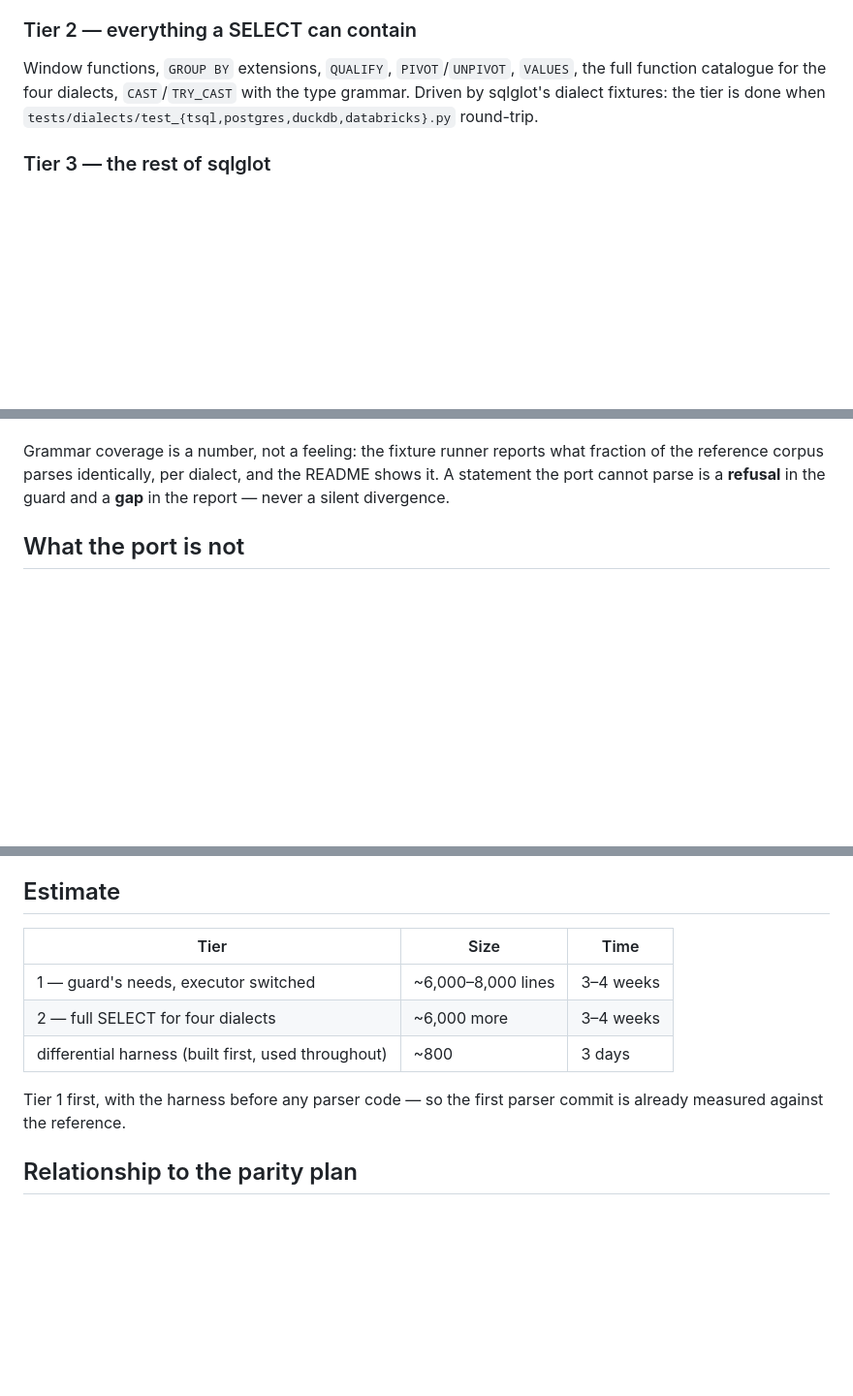
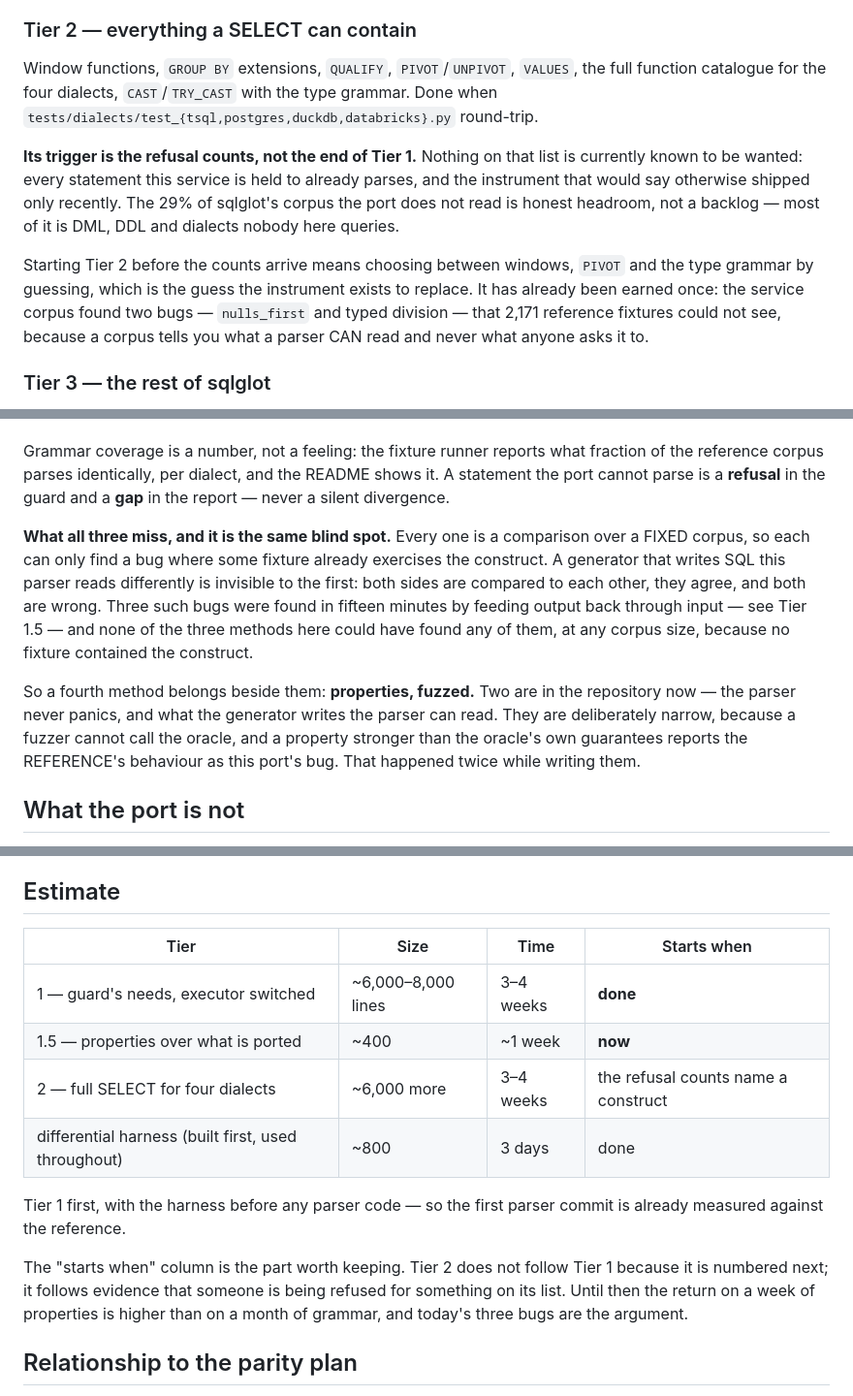
Before and after one commit to calvinchengx/data-agent-service, a Markdown page: docs/17-sqlglot-go.md, 3 parts joined by grey strips. Shown at 97% size. Rendered like a GitHub page; blank space fills up the shorter version.

```diff
--- a/docs/17-sqlglot-go.md
+++ b/docs/17-sqlglot-go.md
@@ -142,8 +198,22 @@ says what sqlglot can parse; it does not say what anyone asks this service.
 
 Window functions, `GROUP BY` extensions, `QUALIFY`, `PIVOT`/`UNPIVOT`,
 `VALUES`, the full function catalogue for the four dialects, `CAST`/`TRY_CAST`
-with the type grammar. Driven by sqlglot's dialect fixtures: the tier is done
-when `tests/dialects/test_{tsql,postgres,duckdb,databricks}.py` round-trip.
+with the type grammar. Done when
+`tests/dialects/test_{tsql,postgres,duckdb,databricks}.py` round-trip.
+
+**Its trigger is the refusal counts, not the end of Tier 1.** Nothing on that
+list is currently known to be wanted: every statement this service is held to
+already parses, and the instrument that would say otherwise shipped only
+recently. The 29% of sqlglot's corpus the port does not read is honest
+headroom, not a backlog — most of it is DML, DDL and dialects nobody here
+queries.
+
+Starting Tier 2 before the counts arrive means choosing between windows,
+`PIVOT` and the type grammar by guessing, which is the guess the instrument
+exists to replace. It has already been earned once: the service corpus found
+two bugs — `nulls_first` and typed division — that 2,171 reference fixtures
+could not see, because a corpus tells you what a parser CAN read and never
+what anyone asks it to.
 
 ### Tier 3 — the rest of sqlglot
 
@@ -173,6 +243,22 @@ fraction of the reference corpus parses identically, per dialect, and the
 README shows it. A statement the port cannot parse is a **refusal** in the
 guard and a **gap** in the report — never a silent divergence.
 
+**What all three miss, and it is the same blind spot.** Every one is a
+comparison over a FIXED corpus, so each can only find a bug where some fixture
+already exercises the construct. A generator that writes SQL this parser reads
+differently is invisible to the first: both sides are compared to each other,
+they agree, and both are wrong. Three such bugs were found in fifteen minutes
+by feeding output back through input — see Tier 1.5 — and none of the three
+methods here could have found any of them, at any corpus size, because no
+fixture contained the construct.
+
+So a fourth method belongs beside them: **properties, fuzzed.** Two are in the
+repository now — the parser never panics, and what the generator writes the
+parser can read. They are deliberately narrow, because a fuzzer cannot call
+the oracle, and a property stronger than the oracle's own guarantees reports
+the REFERENCE's behaviour as this port's bug. That happened twice while
+writing them.
+
 ## What the port is not
 
 * Not yet `sqlglot-go` in the full sense of "sqlglot, in Go" — Tier 3 is
@@ -200,14 +286,21 @@ guard and a **gap** in the report — never a silent divergence.
 
 ## Estimate
 
-| Tier | Size | Time |
-|---|---|---|
-| 1 — guard's needs, executor switched | ~6,000–8,000 lines | 3–4 weeks |
-| 2 — full SELECT for four dialects | ~6,000 more | 3–4 weeks |
-| differential harness (built first, used throughout) | ~800 | 3 days |
+| Tier | Size | Time | Starts when |
+|---|---|---|---|
+| 1 — guard's needs, executor switched | ~6,000–8,000 lines | 3–4 weeks | **done** |
+| 1.5 — properties over what is ported | ~400 | ~1 week | **now** |
+| 2 — full SELECT for four dialects | ~6,000 more | 3–4 weeks | the refusal counts name a construct |
+| differential harness (built first, used throughout) | ~800 | 3 days | done |
 
 Tier 1 first, with the harness before any parser code — so the first parser
 commit is already measured against the reference.
+
+The "starts when" column is the part worth keeping. Tier 2 does not follow
+Tier 1 because it is numbered next; it follows evidence that someone is being
+refused for something on its list. Until then the return on a week of
+properties is higher than on a month of grammar, and today's three bugs are
+the argument.
 
 ## Relationship to the parity plan
 
```
Also changed, not shown: other parts of docs/17-sqlglot-go.md (+56 -0 lines).
